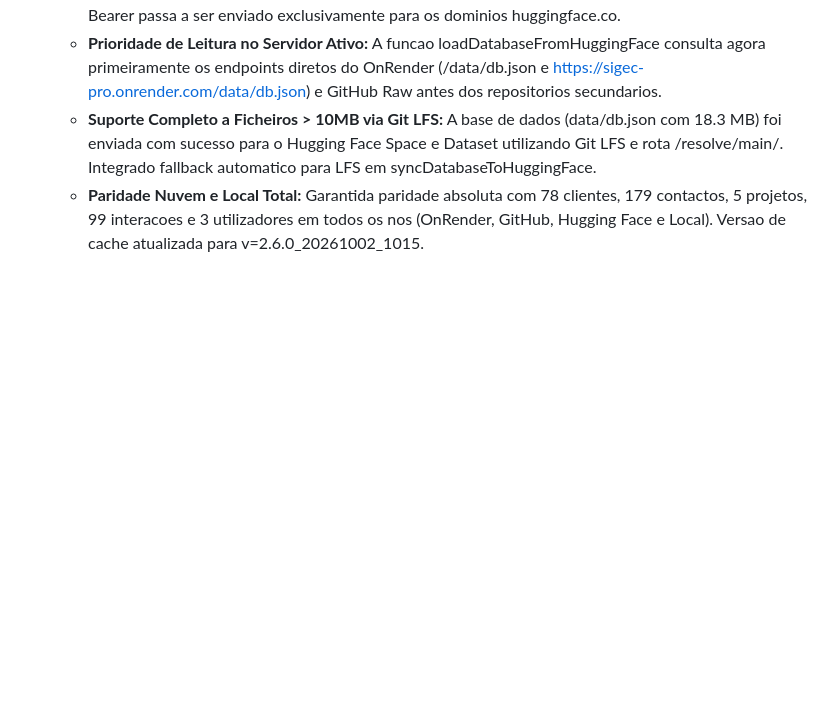
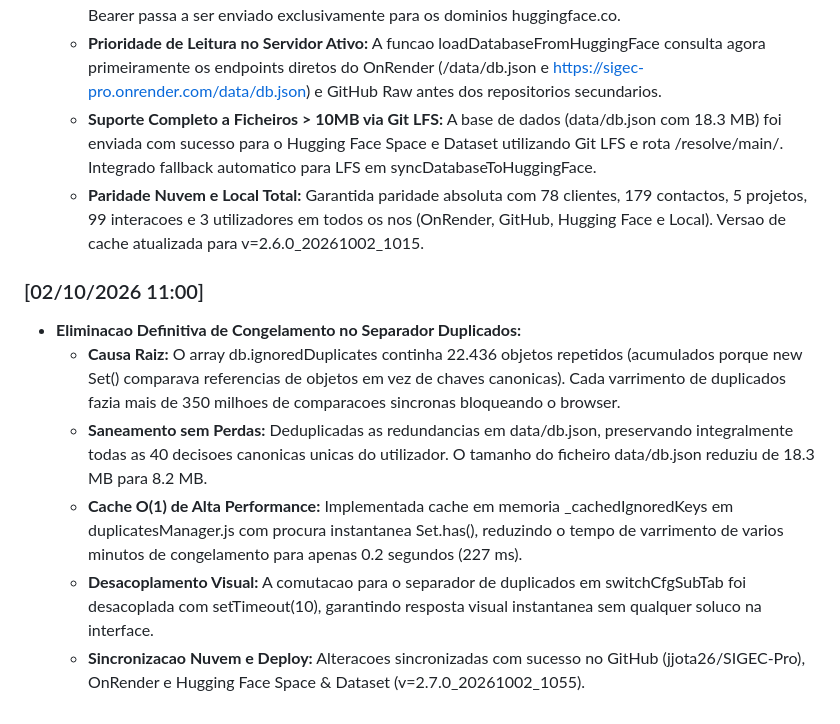
Before and after one commit to jjota26/SIGEC-Pro, a Markdown page: AGENTS.md, the part around the change. Drawn GitHub-style; blank space fills up the shorter version.

Commit message:
docs: registo de memoria da resolucao de duplicados v2.7.0

```diff
--- a/AGENTS.md
+++ b/AGENTS.md
@@ -192,3 +192,11 @@ Consulte o ficheiro [GEMINI.md](file:///G:/Programa%20SIGEC-Pro/GEMINI.md) para
   * **Prioridade de Leitura no Servidor Ativo:** A funcao loadDatabaseFromHuggingFace consulta agora primeiramente os endpoints diretos do OnRender (/data/db.json e https://sigec-pro.onrender.com/data/db.json) e GitHub Raw antes dos repositorios secundarios.
   * **Suporte Completo a Ficheiros > 10MB via Git LFS:** A base de dados (data/db.json com 18.3 MB) foi enviada com sucesso para o Hugging Face Space e Dataset utilizando Git LFS e rota /resolve/main/. Integrado fallback automatico para LFS em syncDatabaseToHuggingFace.
   * **Paridade Nuvem e Local Total:** Garantida paridade absoluta com 78 clientes, 179 contactos, 5 projetos, 99 interacoes e 3 utilizadores em todos os nos (OnRender, GitHub, Hugging Face e Local). Versao de cache atualizada para v=2.6.0_20261002_1015.
+
+### [02/10/2026 11:00]
+* **Eliminacao Definitiva de Congelamento no Separador Duplicados:**
+  * **Causa Raiz:** O array db.ignoredDuplicates continha 22.436 objetos repetidos (acumulados porque new Set() comparava referencias de objetos em vez de chaves canonicas). Cada varrimento de duplicados fazia mais de 350 milhoes de comparacoes sincronas bloqueando o browser.
+  * **Saneamento sem Perdas:** Deduplicadas as redundancias em data/db.json, preservando integralmente todas as 40 decisoes canonicas unicas do utilizador. O tamanho do ficheiro data/db.json reduziu de 18.3 MB para 8.2 MB.
+  * **Cache O(1) de Alta Performance:** Implementada cache em memoria _cachedIgnoredKeys em duplicatesManager.js com procura instantanea Set.has(), reduzindo o tempo de varrimento de varios minutos de congelamento para apenas 0.2 segundos (227 ms).
+  * **Desacoplamento Visual:** A comutacao para o separador de duplicados em switchCfgSubTab foi desacoplada com setTimeout(10), garantindo resposta visual instantanea sem qualquer soluco na interface.
+  * **Sincronizacao Nuvem e Deploy:** Alteracoes sincronizadas com sucesso no GitHub (jjota26/SIGEC-Pro), OnRender e Hugging Face Space & Dataset (v=2.7.0_20261002_1055).
```
Also changed, not shown: CONTEXTO_PROJETO.md (+8 -0 lines), GEMINI.md (+8 -0 lines).
